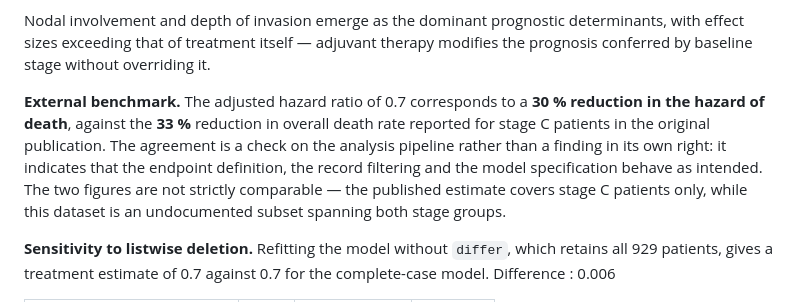
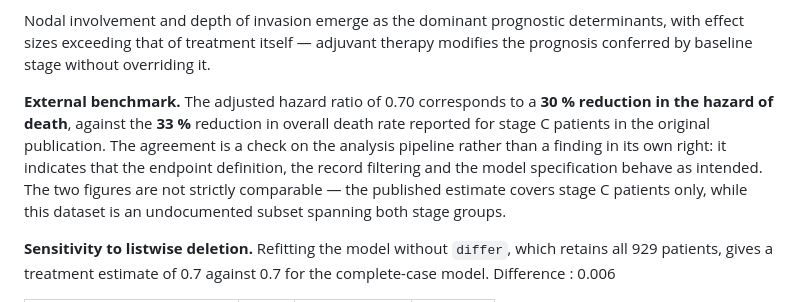
Before and after one commit to Voltyre/colon-cancer-survival-analysis, a Markdown page: README.md, the part around the change. Rendered like a GitHub page.

```diff
--- a/README.md
+++ b/README.md
@@ -113,7 +113,7 @@ After adjustment for age, sex, bowel obstruction, perforation, adherence to adja
 
 Nodal involvement and depth of invasion emerge as the dominant prognostic determinants, with effect sizes exceeding that of treatment itself — adjuvant therapy modifies the prognosis conferred by baseline stage without overriding it.
 
-**External benchmark.** The adjusted hazard ratio of 0.7 corresponds to a **30  % reduction in the hazard of death**, against the **33 %** reduction in overall death rate reported for stage C patients in the original publication. The agreement is a check on the analysis pipeline rather than a finding in its own right: it indicates that the endpoint definition, the record filtering and the model specification behave as intended. The two figures are not strictly comparable — the published estimate covers stage C patients only, while this dataset is an undocumented subset spanning both stage groups.
+**External benchmark.** The adjusted hazard ratio of 0.70 corresponds to a **30 % reduction in the hazard of death**, against the **33 %** reduction in overall death rate reported for stage C patients in the original publication. The agreement is a check on the analysis pipeline rather than a finding in its own right: it indicates that the endpoint definition, the record filtering and the model specification behave as intended. The two figures are not strictly comparable — the published estimate covers stage C patients only, while this dataset is an undocumented subset spanning both stage groups.
 
 **Sensitivity to listwise deletion.** Refitting the model without `differ`, which retains all 929 patients, gives a treatment estimate of 0.7 against 0.7  for the complete-case model. Difference : 0.006
 
```
